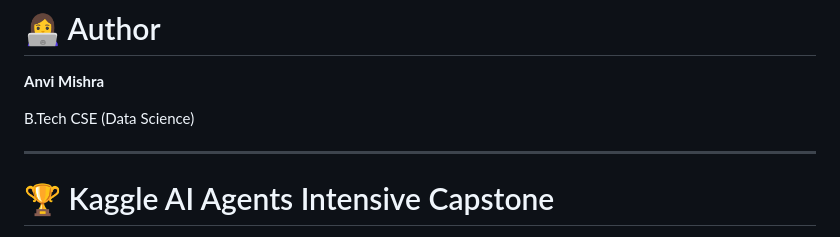
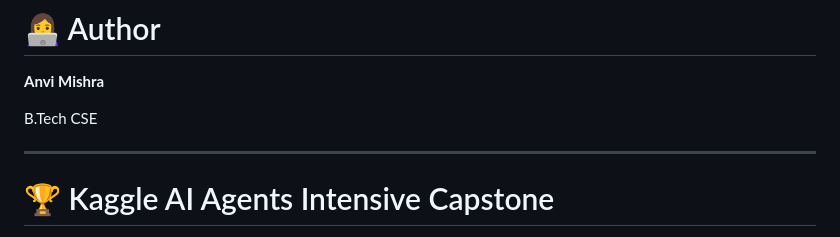
Before and after one commit to anvimishra1876-stack/CivicGuardian-AI-v2, a Markdown page: README.md, the part around the change. Drawn GitHub-style.

```diff
--- a/README.md
+++ b/README.md
@@ -390,7 +390,7 @@ streamlit run app.py
 
 **Anvi Mishra**
 
-B.Tech CSE (Data Science)
+B.Tech CSE
 
 ---
 
```
